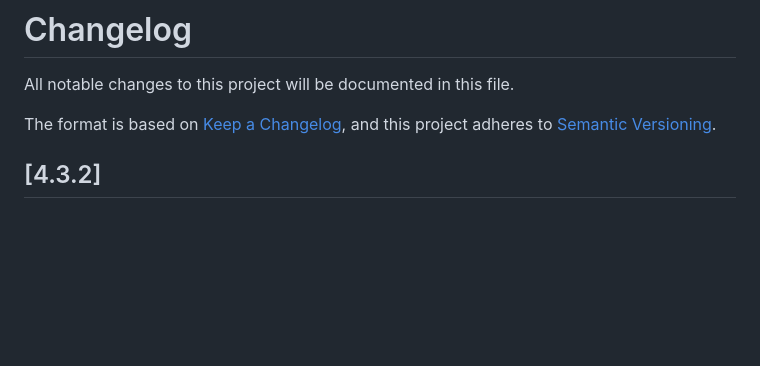
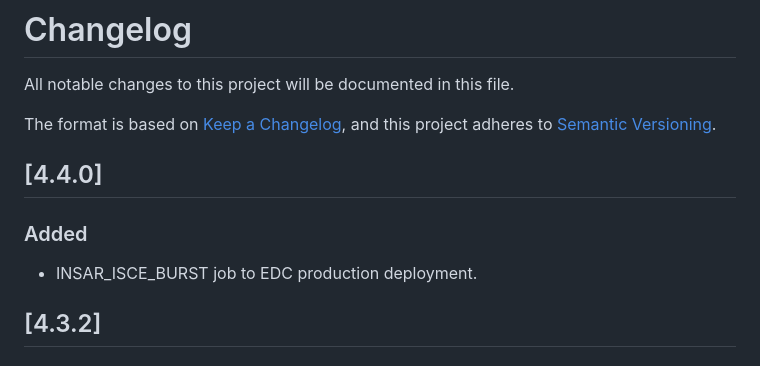
Before and after one commit to ASFHyP3/hyp3, a Markdown page: CHANGELOG.md, the part around the change. Drawn GitHub-style; blank space fills up the shorter version.

Commit message:
update changelog

```diff
--- a/CHANGELOG.md
+++ b/CHANGELOG.md
@@ -3,6 +3,10 @@ All notable changes to this project will be documented in this file.
 
 The format is based on [Keep a Changelog](https://keepachangelog.com/en/1.0.0/),
 and this project adheres to [Semantic Versioning](https://semver.org/spec/v2.0.0.html).
+
+## [4.4.0]
+### Added
+- INSAR_ISCE_BURST job to EDC production deployment.
 
 ## [4.3.2]
 ### Fixed
```
